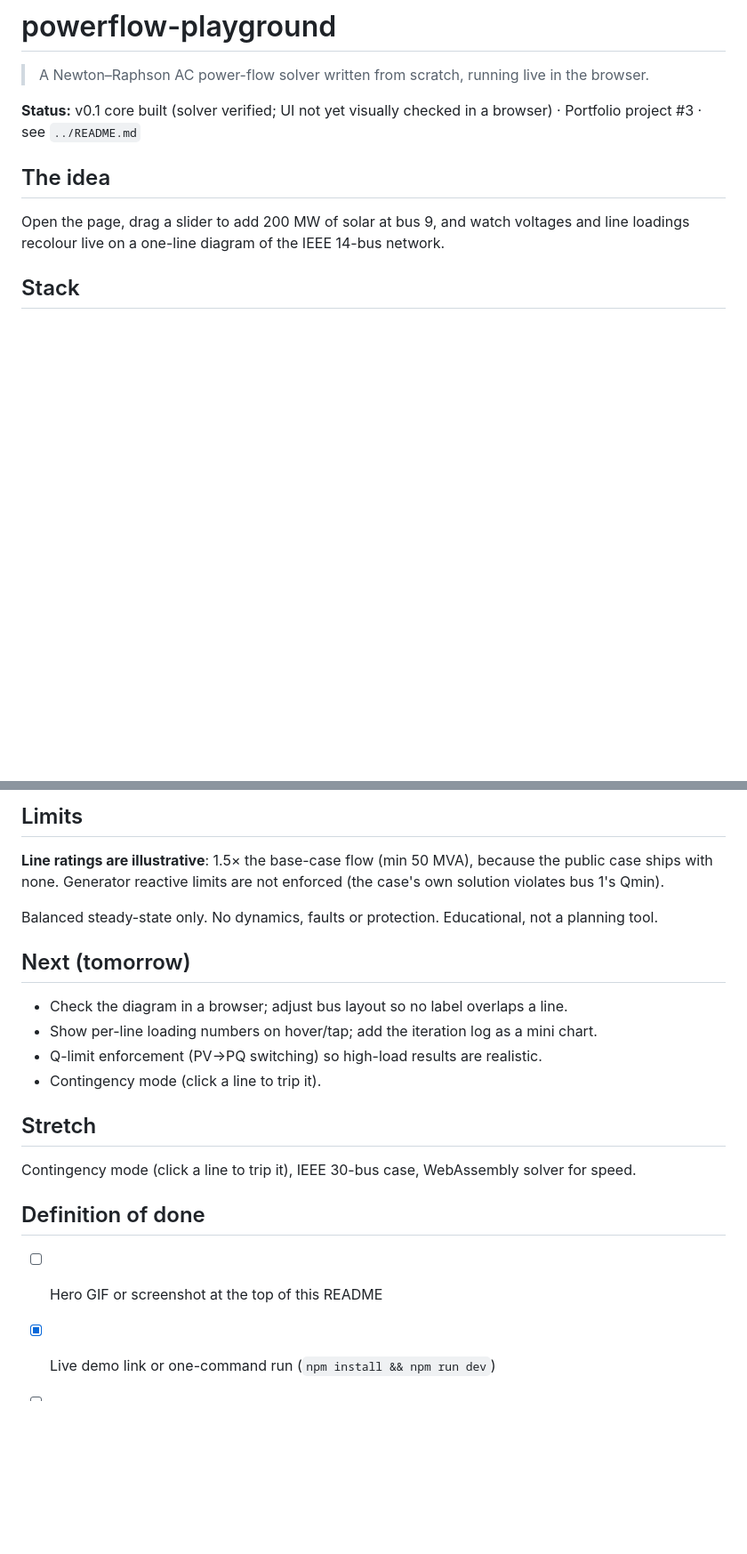
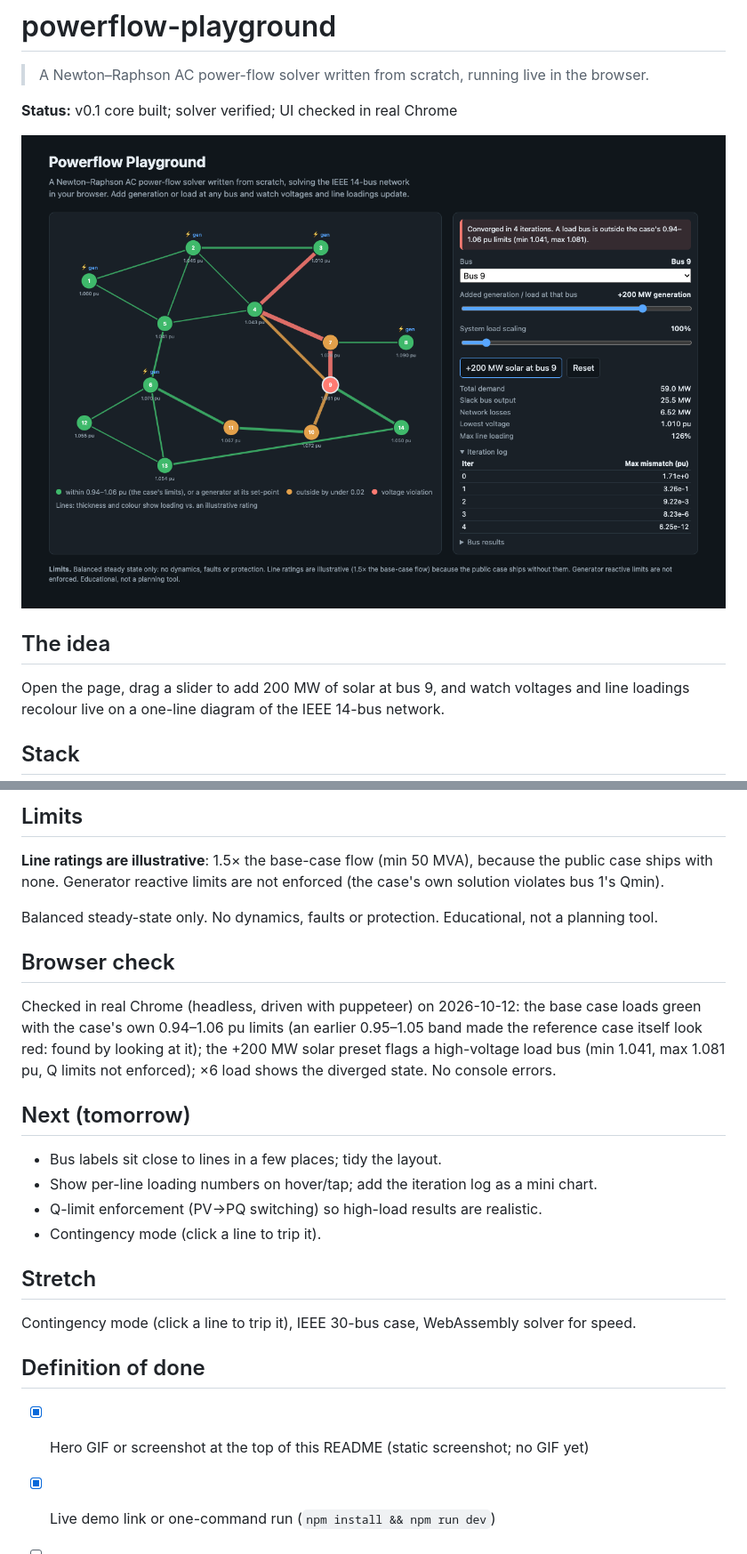
Before and after one commit to Guinerve/powerflow-playground, a Markdown page: README.md, 2 parts joined by grey strips. Shown at 89% size. GitHub-like rendering; pictures changed too: assets/screenshot.png (added); blank space fills up the shorter version.

```diff
--- a/README.md
+++ b/README.md
@@ -2,7 +2,9 @@
 
 > A Newton–Raphson AC power-flow solver written from scratch, running live in the browser.
 
-**Status:** v0.1 core built (solver verified; UI not yet visually checked in a browser) · Portfolio project #3 · see `../README.md`
+**Status:** v0.1 core built; solver verified; UI checked in real Chrome
+
+![powerflow-playground screenshot](assets/screenshot.png)
 
 ## The idea
 
@@ -51,9 +53,13 @@ Load scaling probe (all loads ×k): converges at k = 1 to 4 (min voltage 1.010
 
 Balanced steady-state only. No dynamics, faults or protection. Educational, not a planning tool.
 
+## Browser check
+
+Checked in real Chrome (headless, driven with puppeteer) on 2026-10-12: the base case loads green with the case's own 0.94–1.06 pu limits (an earlier 0.95–1.05 band made the reference case itself look red: found by looking at it); the +200 MW solar preset flags a high-voltage load bus (min 1.041, max 1.081 pu, Q limits not enforced); ×6 load shows the diverged state. No console errors.
+
 ## Next (tomorrow)
 
-- Check the diagram in a browser; adjust bus layout so no label overlaps a line.
+- Bus labels sit close to lines in a few places; tidy the layout.
 - Show per-line loading numbers on hover/tap; add the iteration log as a mini chart.
 - Q-limit enforcement (PV→PQ switching) so high-load results are realistic.
 - Contingency mode (click a line to trip it).
@@ -64,7 +70,7 @@ Contingency mode (click a line to trip it), IEEE 30-bus case, WebAssembly solver
 
 ## Definition of done
 
-- [ ] Hero GIF or screenshot at the top of this README
+- [x] Hero GIF or screenshot at the top of this README (static screenshot; no GIF yet)
 - [x] Live demo link or one-command run (`npm install && npm run dev`)
 - [ ] "How I know it's right" section filled in with real results
 - [ ] Tests passing in CI, badge added
```
Also changed, not shown: 2 other files.
